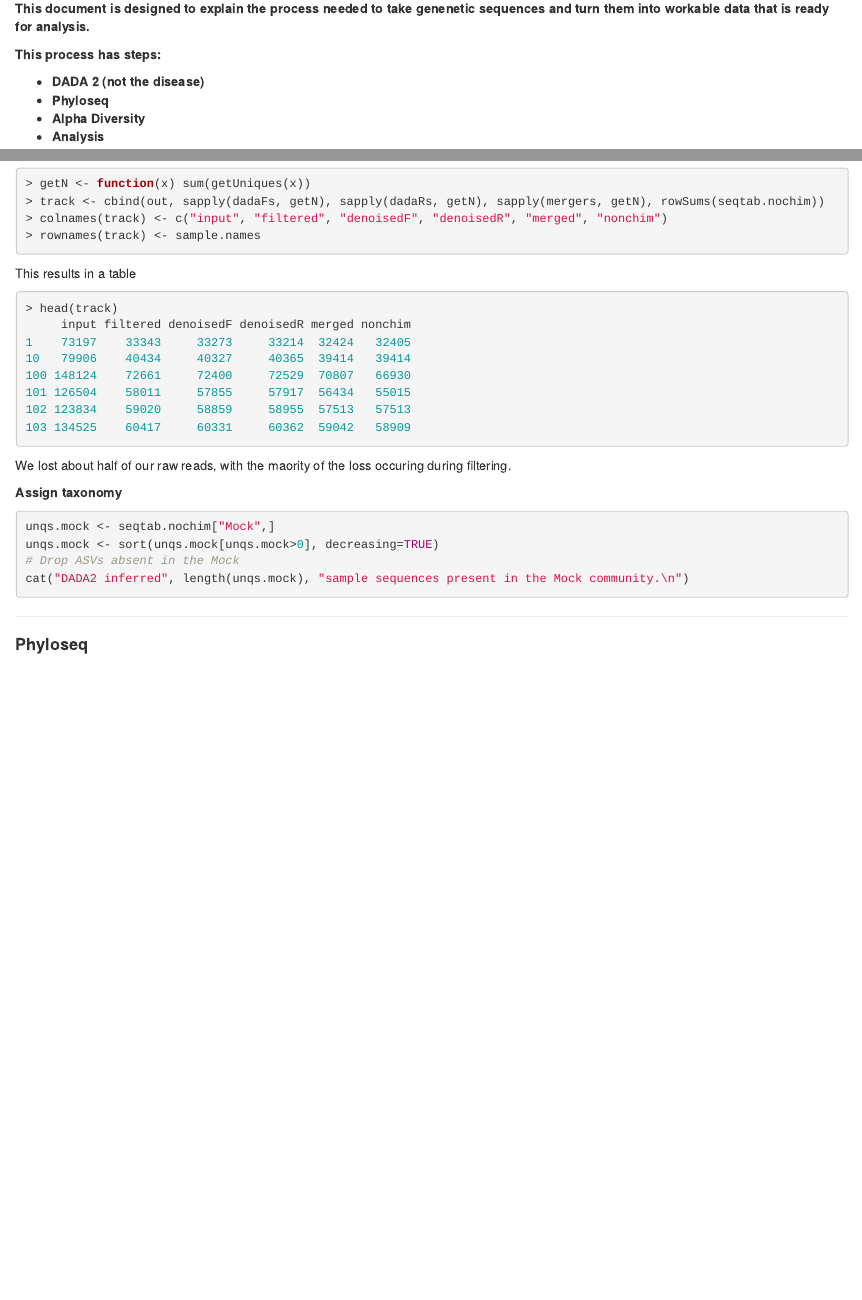
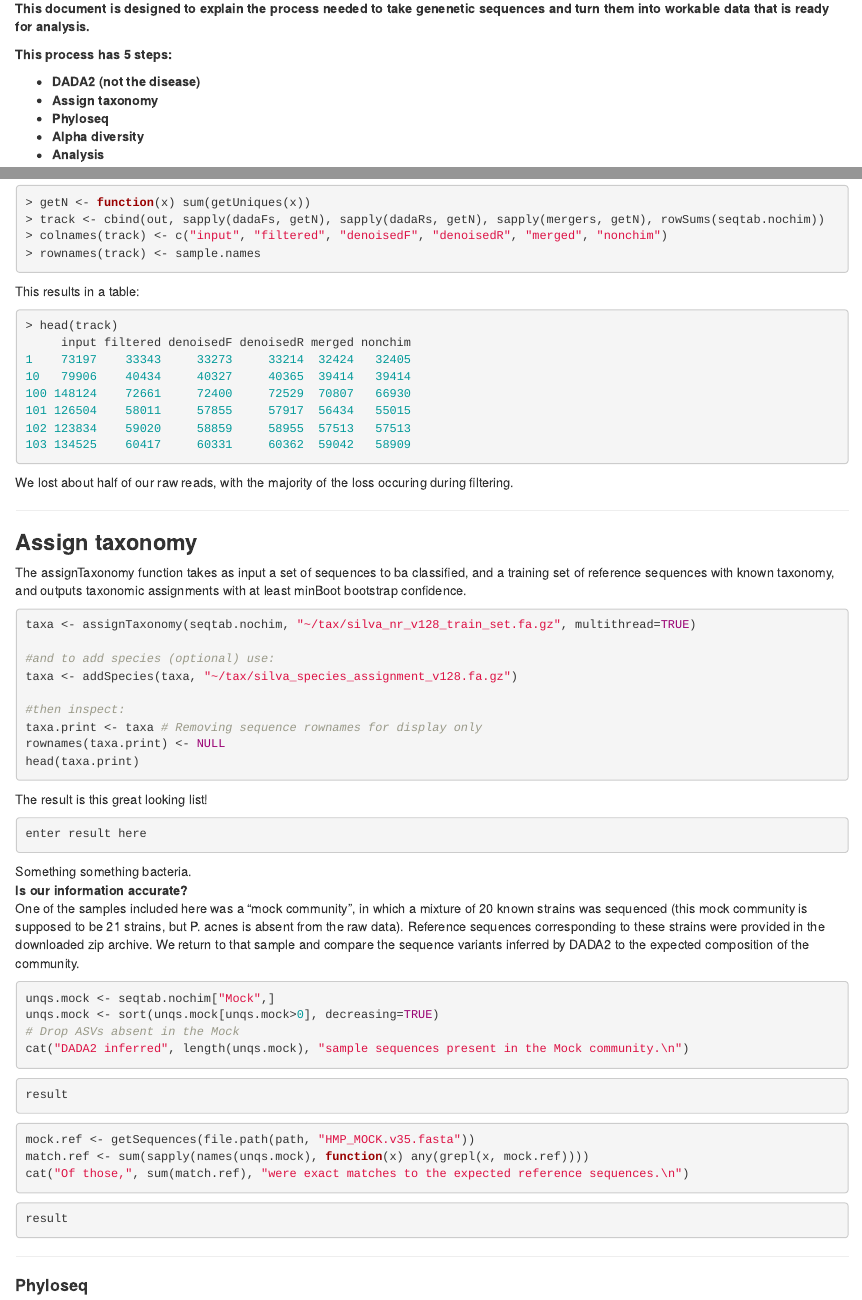
Before and after one commit to ATidzy/Chagos, an R Markdown document (Final Project.Rmd): the page in a window 1100 px wide, from 130 px down, and a second part further down, joined at a grey line. Rendered offline with R 4.5, knitr and Pandoc, with nearby package versions.

Commit message:
modified

````diff
--- a/Final Project.Rmd
+++ b/Final Project.Rmd
@@ -7,11 +7,12 @@ output: html_document
 
 **This document is designed to explain the process needed to take genenetic sequences and turn them into workable data that is ready for analysis.**
 
-**This process has steps:**
+**This process has 5 steps:**
 
-* **DADA 2 (not the disease)**
+* **DADA2 (not the disease)**
+* **Assign taxonomy**
 * **Phyloseq**
-* **Alpha Diversity**
+* **Alpha diversity**
 * **Analysis**
 
 ---------------------
@@ -173,7 +174,7 @@ Finding the number of reads that made it through each step in the pipeline can b
 > colnames(track) <- c("input", "filtered", "denoisedF", "denoisedR", "merged", "nonchim")
 > rownames(track) <- sample.names
 ```
-This results in a table
+This results in a table:
 ```{r eval=FALSE, echo=TRUE}
 > head(track)
      input filtered denoisedF denoisedR merged nonchim
@@ -184,15 +185,47 @@ This results in a table
 102 123834    59020     58859     58955  57513   57513
 103 134525    60417     60331     60362  59042   58909
 ```
-We lost about half of our raw reads, with the maority of the loss occuring during filtering.
 
-**Assign taxonomy**
+We lost about half of our raw reads, with the majority of the loss occuring during filtering.
 
+-------
+
+### **Assign taxonomy**
+The assignTaxonomy function takes as input a set of sequences to ba classified, and a training set of reference sequences with known taxonomy, and outputs taxonomic assignments with at least minBoot bootstrap confidence.
+```{r eval=FALSE, echo=TRUE}
+taxa <- assignTaxonomy(seqtab.nochim, "~/tax/silva_nr_v128_train_set.fa.gz", multithread=TRUE)
+
+#and to add species (optional) use:
+taxa <- addSpecies(taxa, "~/tax/silva_species_assignment_v128.fa.gz")
+
+#then inspect:
+taxa.print <- taxa # Removing sequence rownames for display only
+rownames(taxa.print) <- NULL
+head(taxa.print)
+```
+The result is this great looking list!
+```{r eval=FALSE, echo=TRUE}
+enter result here
+```
+Something something bacteria.
+**Is our information accurate?**
+One of the samples included here was a “mock community”, in which a mixture of 20 known strains was sequenced (this mock community is supposed to be 21 strains, but P. acnes is absent from the raw data). Reference sequences corresponding to these strains were provided in the downloaded zip archive. We return to that sample and compare the sequence variants inferred by DADA2 to the expected composition of the community.
 ```{r eval=FALSE, echo=TRUE}
 unqs.mock <- seqtab.nochim["Mock",]
 unqs.mock <- sort(unqs.mock[unqs.mock>0], decreasing=TRUE)
 # Drop ASVs absent in the Mock
 cat("DADA2 inferred", length(unqs.mock), "sample sequences present in the Mock community.\n")
 ```
+```{r eval=FALSE, echo=TRUE}
+result
+```
+```{r eval=FALSE, echo=TRUE}
+mock.ref <- getSequences(file.path(path, "HMP_MOCK.v35.fasta"))
+match.ref <- sum(sapply(names(unqs.mock), function(x) any(grepl(x, mock.ref))))
+cat("Of those,", sum(match.ref), "were exact matches to the expected reference sequences.\n")
+```
+```{r eval=FALSE, echo=TRUE}
+result
+```
 ---------------------
 #### **Phyloseq**
````
Also changed, not shown: Final Project.Rmd (4 more changed lines).
